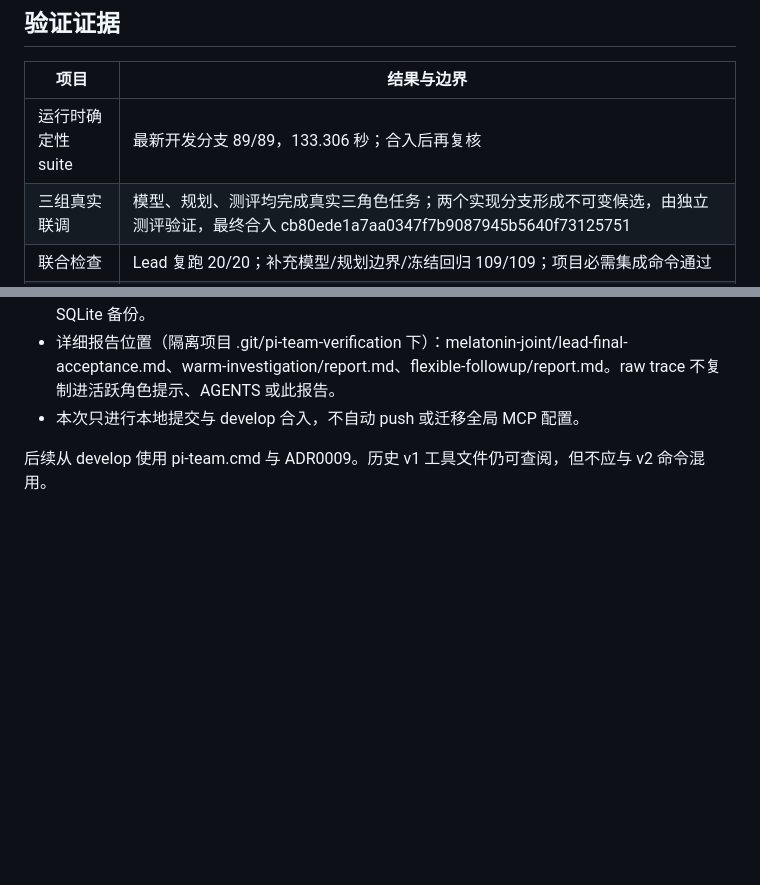
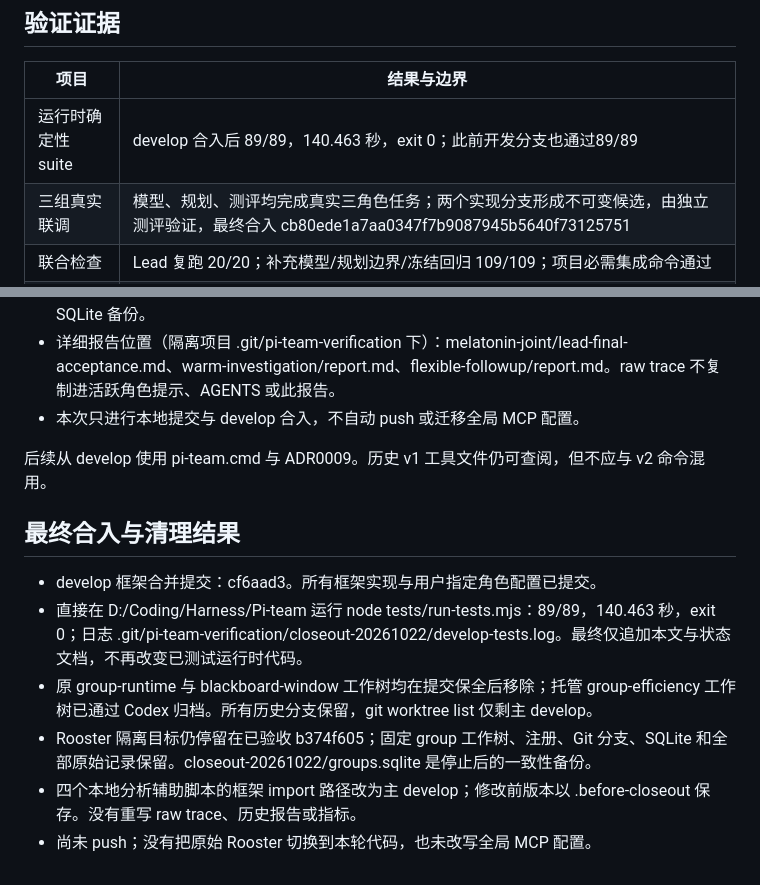
Before and after one commit to shhhans/codex-pi-team, a Markdown page: implementation_notes/V2-CLOSEOUT-2026-10-22.md, 2 parts joined by grey strips. GitHub-like rendering; blank space fills up the shorter version.

Commit message:
docs: record develop verification and completed workspace cleanup

```diff
--- a/implementation_notes/V2-CLOSEOUT-2026-10-22.md
+++ b/implementation_notes/V2-CLOSEOUT-2026-10-22.md
@@ -12,7 +12,7 @@
 
 | 项目 | 结果与边界 |
 |---|---|
-| 运行时确定性 suite | 最新开发分支 89/89，133.306 秒；合入后再复核 |
+| 运行时确定性 suite | develop 合入后 89/89，140.463 秒，exit 0；此前开发分支也通过89/89 |
 | 三组真实联调 | 模型、规划、测评均完成真实三角色任务；两个实现分支形成不可变候选，由独立测评验证，最终合入 cb80ede1a7aa0347f7b9087945b5640f73125751 |
 | 联合检查 | Lead 复跑 20/20；补充模型/规划边界/冻结回归 109/109；项目必需集成命令通过 |
 | 横向协调 | 29 条真实 Coordinator 跨组消息：规划↔模型19、模型↔测评6、规划↔测评4。并非只由 Lead 转述；候选创建、绑定和集成仍由 Lead 推进 |
@@ -47,3 +47,12 @@
 - 本次只进行本地提交与 develop 合入，不自动 push 或迁移全局 MCP 配置。
 
 后续从 develop 使用 pi-team.cmd 与 ADR0009。历史 v1 工具文件仍可查阅，但不应与 v2 命令混用。
+
+## 最终合入与清理结果
+
+- develop 框架合并提交：cf6aad3。所有框架实现与用户指定角色配置已提交。
+- 直接在 D:/Coding/Harness/Pi-team 运行 node tests/run-tests.mjs：89/89，140.463 秒，exit 0；日志 .git/pi-team-verification/closeout-20261022/develop-tests.log。最终仅追加本文与状态文档，不再改变已测试运行时代码。
+- 原 group-runtime 与 blackboard-window 工作树均在提交保全后移除；托管 group-efficiency 工作树已通过 Codex 归档。所有历史分支保留，git worktree list 仅剩主 develop。
+- Rooster 隔离目标仍停留在已验收 b374f605；固定 group 工作树、注册、Git 分支、SQLite 和全部原始记录保留。closeout-20261022/groups.sqlite 是停止后的一致性备份。
+- 四个本地分析辅助脚本的框架 import 路径改为主 develop；修改前版本以 .before-closeout 保存。没有重写 raw trace、历史报告或指标。
+- 尚未 push；没有把原始 Rooster 切换到本轮代码，也未改写全局 MCP 配置。
```
Also changed, not shown: project_state.md (+2 -2 lines).
